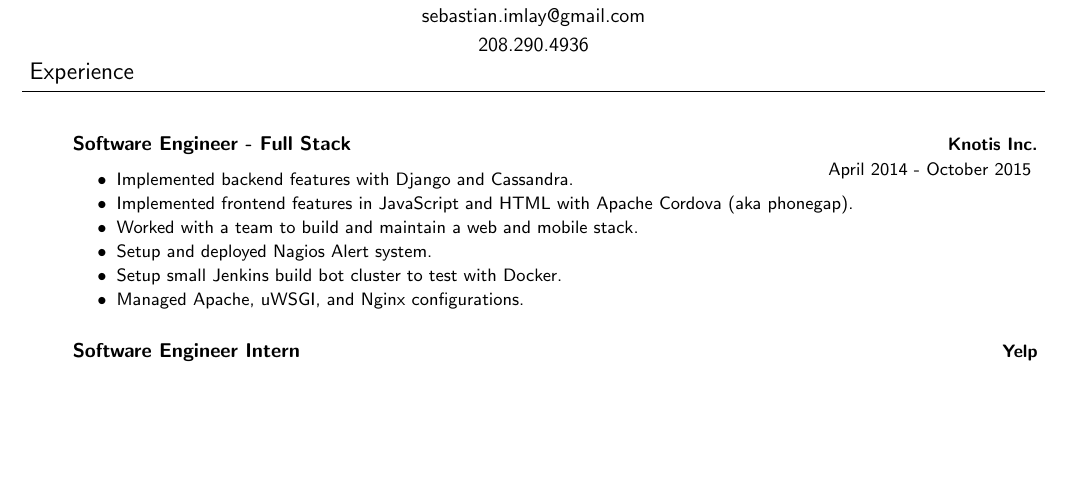
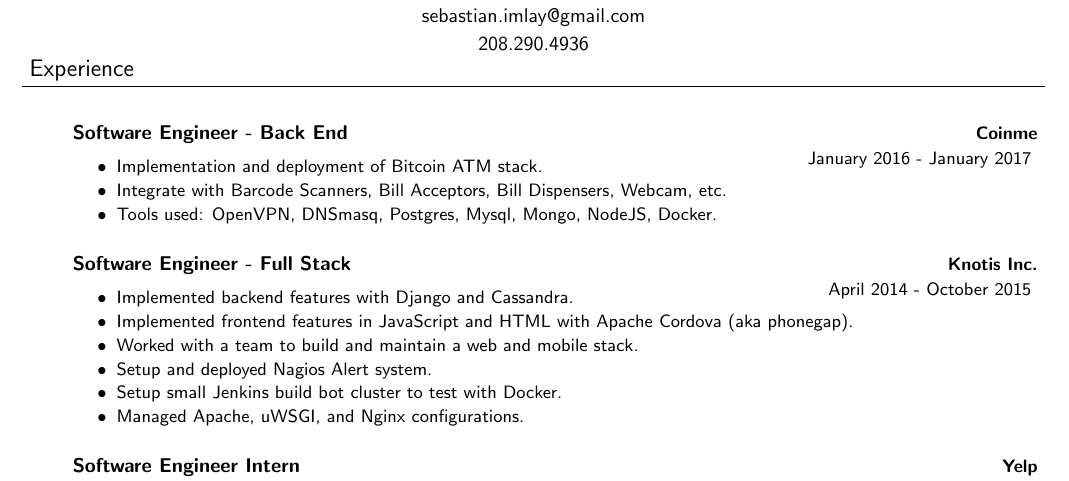
Before and after one commit to simlay/resume, a LaTeX CV (cv.tex): part of page 1 of 2, cut so that both start at the same text, the shorter picture padded with empty space. Compiled offline with pdfLaTeX.

Commit message:
Added Coinme job description

```diff
--- a/cv.tex
+++ b/cv.tex
@@ -125,6 +125,12 @@
 
 \begin{body}
     \vspace{18pt}
+    \begin{jobdescriptionlist}{Software Engineer - Back End}{Coinme}{January 2016 - January 2017}
+        \item Implementation and deployment of Bitcoin ATM stack.
+        \item Integrate with Barcode Scanners, Bill Acceptors, Bill Dispensers, Webcam, etc.
+        \item Tools used: OpenVPN, DNSmasq, Postgres, Mysql, Mongo, NodeJS, Docker.
+    \end{jobdescriptionlist}
+
     \begin{jobdescriptionlist}{Software Engineer - Full Stack}{Knotis Inc.}{April 2014 - October 2015}
         \item Implemented backend features with Django and Cassandra.
         \item Implemented frontend features in JavaScript and HTML with Apache Cordova (aka phonegap).
```
